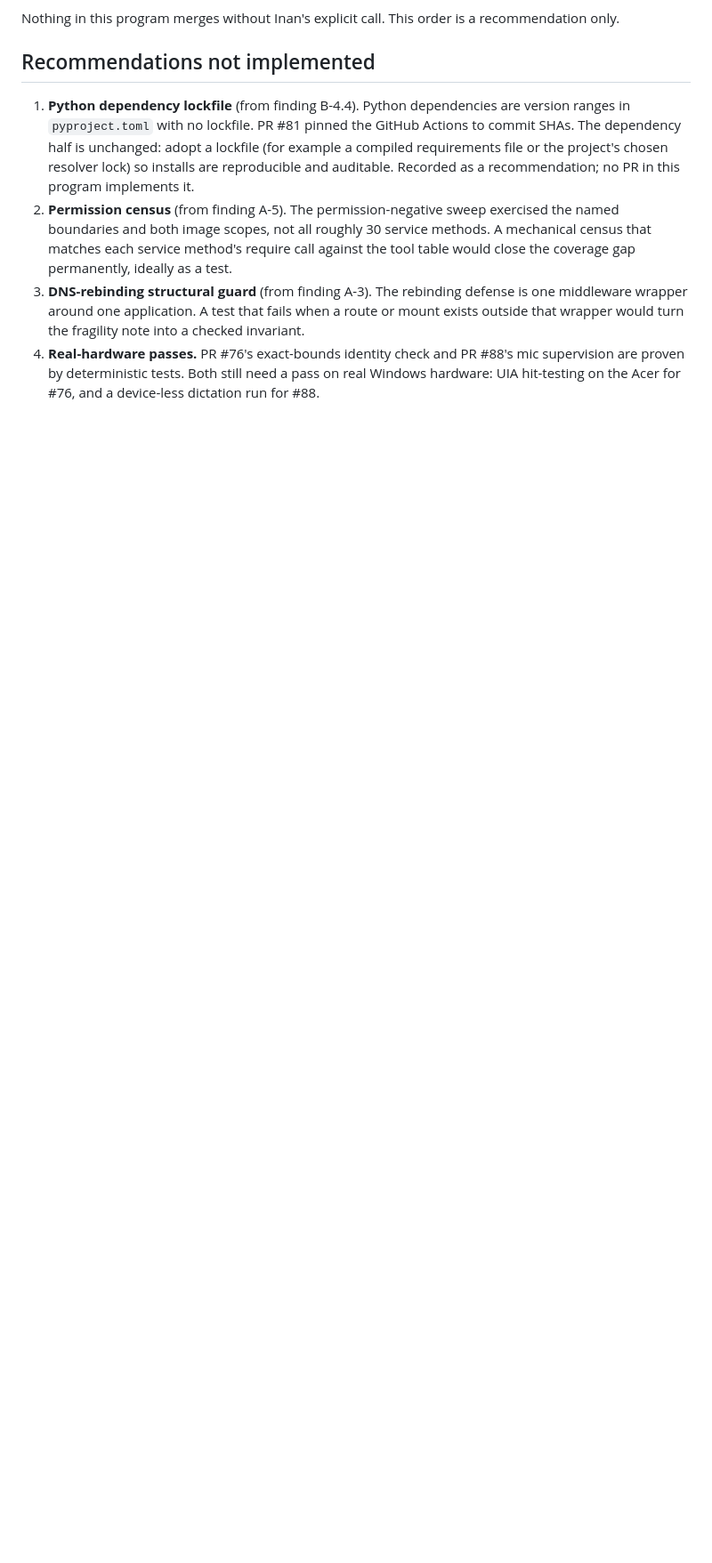
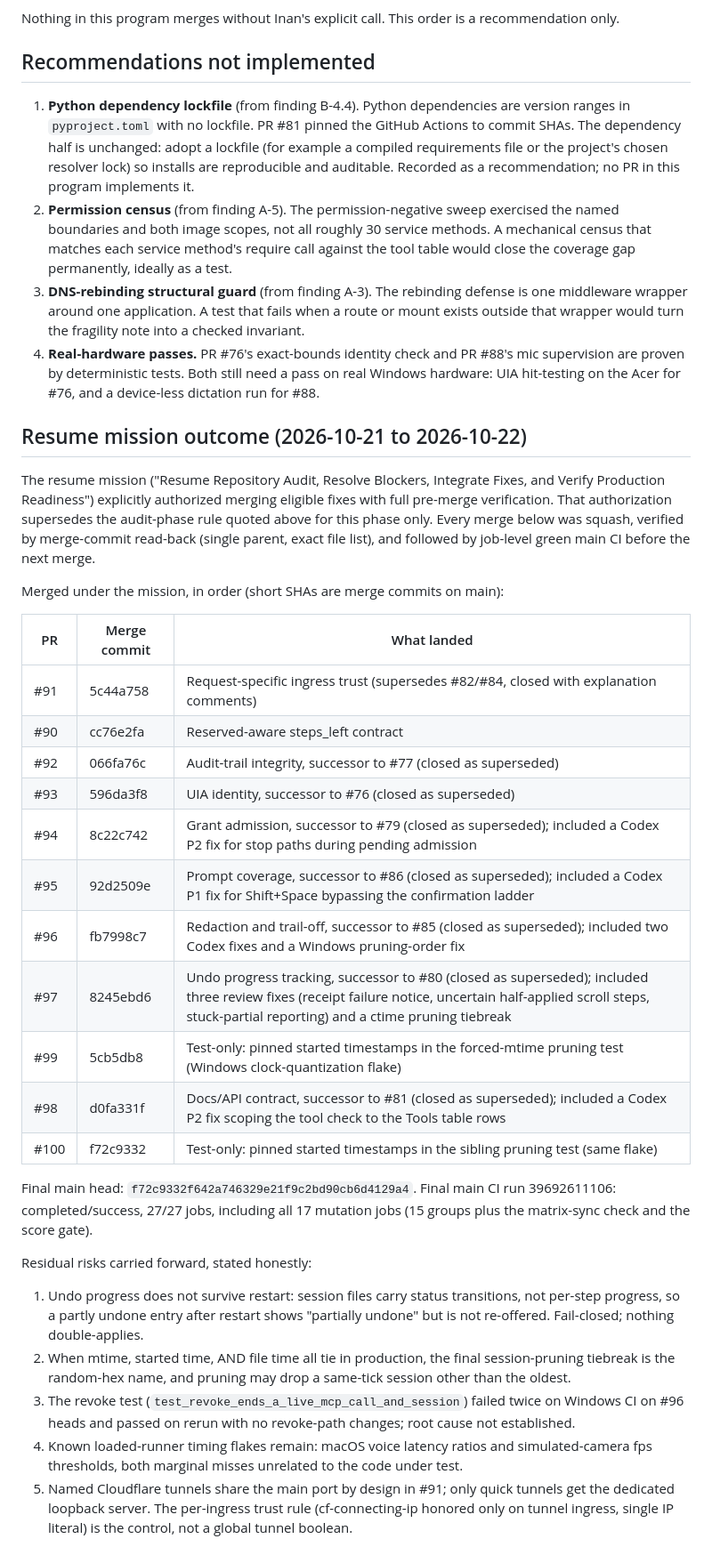
Before and after one commit to fernandogarzaaa/project-away, a Markdown page: docs/audits/remediation-matrix.md, the part around the change. Shown at 89% size. GitHub-like rendering; blank space fills up the shorter version.

Commit message:
Record the resume mission outcome in the audit docs
Final merge state through f72c9332, the superseded-PR dispositions,
the final main CI table (run 39692611106, 27/27), and the residual
risks carried forward. The audit-phase no-merge rule is noted as
superseded for this phase by the mission's explicit merge
authorization.

```diff
--- a/docs/audits/remediation-matrix.md
+++ b/docs/audits/remediation-matrix.md
@@ -114,3 +114,33 @@ Nothing in this program merges without Inan's explicit call. This order is a rec
 2. **Permission census** (from finding A-5). The permission-negative sweep exercised the named boundaries and both image scopes, not all roughly 30 service methods. A mechanical census that matches each service method's require call against the tool table would close the coverage gap permanently, ideally as a test.
 3. **DNS-rebinding structural guard** (from finding A-3). The rebinding defense is one middleware wrapper around one application. A test that fails when a route or mount exists outside that wrapper would turn the fragility note into a checked invariant.
 4. **Real-hardware passes.** PR #76's exact-bounds identity check and PR #88's mic supervision are proven by deterministic tests. Both still need a pass on real Windows hardware: UIA hit-testing on the Acer for #76, and a device-less dictation run for #88.
+
+## Resume mission outcome (2026-10-21 to 2026-10-22)
+
+The resume mission ("Resume Repository Audit, Resolve Blockers, Integrate Fixes, and Verify Production Readiness") explicitly authorized merging eligible fixes with full pre-merge verification. That authorization supersedes the audit-phase rule quoted above for this phase only. Every merge below was squash, verified by merge-commit read-back (single parent, exact file list), and followed by job-level green main CI before the next merge.
+
+Merged under the mission, in order (short SHAs are merge commits on main):
+
+| PR | Merge commit | What landed |
+| --- | --- | --- |
+| #91 | 5c44a758 | Request-specific ingress trust (supersedes #82/#84, closed with explanation comments) |
+| #90 | cc76e2fa | Reserved-aware steps_left contract |
+| #92 | 066fa76c | Audit-trail integrity, successor to #77 (closed as superseded) |
+| #93 | 596da3f8 | UIA identity, successor to #76 (closed as superseded) |
+| #94 | 8c22c742 | Grant admission, successor to #79 (closed as superseded); included a Codex P2 fix for stop paths during pending admission |
+| #95 | 92d2509e | Prompt coverage, successor to #86 (closed as superseded); included a Codex P1 fix for Shift+Space bypassing the confirmation ladder |
+| #96 | fb7998c7 | Redaction and trail-off, successor to #85 (closed as superseded); included two Codex fixes and a Windows pruning-order fix |
+| #97 | 8245ebd6 | Undo progress tracking, successor to #80 (closed as superseded); included three review fixes (receipt failure notice, uncertain half-applied scroll steps, stuck-partial reporting) and a ctime pruning tiebreak |
+| #99 | 5cb5db8 | Test-only: pinned started timestamps in the forced-mtime pruning test (Windows clock-quantization flake) |
+| #98 | d0fa331f | Docs/API contract, successor to #81 (closed as superseded); included a Codex P2 fix scoping the tool check to the Tools table rows |
+| #100 | f72c9332 | Test-only: pinned started timestamps in the sibling pruning test (same flake) |
+
+Final main head: `f72c9332f642a746329e21f9c2bd90cb6d4129a4`. Final main CI run 39692611106: completed/success, 27/27 jobs, including all 17 mutation jobs (15 groups plus the matrix-sync check and the score gate).
+
+Residual risks carried forward, stated honestly:
+
+1. Undo progress does not survive restart: session files carry status transitions, not per-step progress, so a partly undone entry after restart shows "partially undone" but is not re-offered. Fail-closed; nothing double-applies.
+2. When mtime, started time, AND file time all tie in production, the final session-pruning tiebreak is the random-hex name, and pruning may drop a same-tick session other than the oldest.
+3. The revoke test (`test_revoke_ends_a_live_mcp_call_and_session`) failed twice on Windows CI on #96 heads and passed on rerun with no revoke-path changes; root cause not established.
+4. Known loaded-runner timing flakes remain: macOS voice latency ratios and simulated-camera fps thresholds, both marginal misses unrelated to the code under test.
+5. Named Cloudflare tunnels share the main port by design in #91; only quick tunnels get the dedicated loopback server. The per-ingress trust rule (cf-connecting-ip honored only on tunnel ingress, single IP literal) is the control, not a global tunnel boolean.
```
Also changed, not shown: docs/audits/open-pr-review.md (+4 -0 lines).
